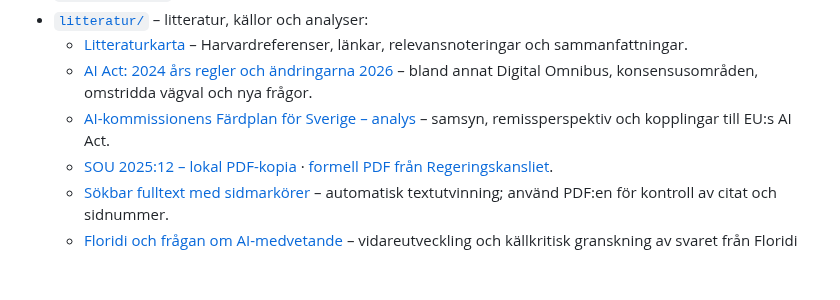
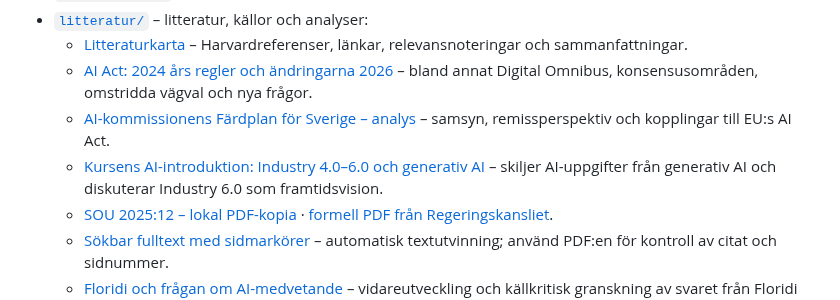
Before and after one commit to kentlundgren/Studier, a Markdown page: 2026_host/AI_for_chefer/README.md, the part around the change. Rendered like a GitHub page; blank space fills up the shorter version.

Commit message:
Länka AI-introduktionsanalysen från kursens README

```diff
--- a/2026_host/AI_for_chefer/README.md
+++ b/2026_host/AI_for_chefer/README.md
@@ -66,6 +66,7 @@ Använd den aktuella HKR-mallen som grund när du skriver kursens skriftliga arb
   - [Litteraturkarta](litteratur/litteraturlista.md) – Harvardreferenser, länkar, relevansnoteringar och sammanfattningar.
   - [AI Act: 2024 års regler och ändringarna 2026](Analys/litteratur/ai_act_2024_analys.md) – bland annat Digital Omnibus, konsensusområden, omstridda vägval och nya frågor.
   - [AI-kommissionens Färdplan för Sverige – analys](Analys/litteratur/ai_kommissionens_fardplan_analys.md) – samsyn, remissperspektiv och kopplingar till EU:s AI Act.
+  - [Kursens AI-introduktion: Industry 4.0–6.0 och generativ AI](Analys/kursens-ai-introduktion-och-generativ-ai.md) – skiljer AI-uppgifter från generativ AI och diskuterar Industry 6.0 som framtidsvision.
   - [SOU 2025:12 – lokal PDF-kopia](litteratur/ai-kommissionens-fardplan-for-sverige-sou-202512.pdf) · [formell PDF från Regeringskansliet](https://www.regeringen.se/contentassets/7b80c90b74b04902afbb800bea581c9b/ai-kommissionens-fardplan-for-sverige-sou-202512.pdf).
   - [Sökbar fulltext med sidmarkörer](litteratur/More/ai_kommissionens_fardplan_sou_2025_12_sokbar.txt) – automatisk textutvinning; använd PDF:en för kontroll av citat och sidnummer.
   - [Floridi och frågan om AI-medvetande](Analys/litteratur/floridi_ai_medvetande.md) – vidareutveckling och källkritisk granskning av svaret från Floridi Agent.
```
